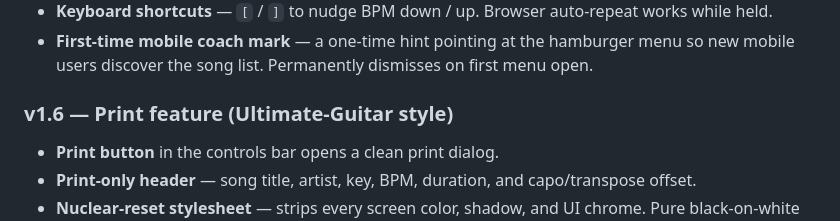
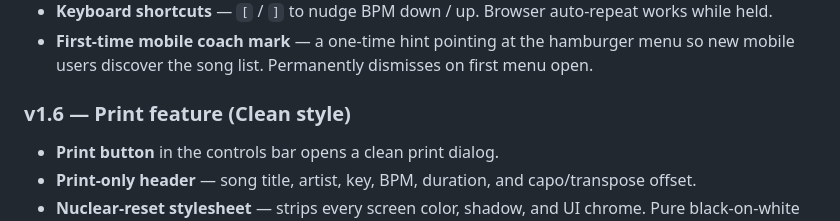
Before and after one commit to macchant/Riffdeck, a Markdown page: README.md, the part around the change. Rendered like a GitHub page.

```diff
--- a/README.md
+++ b/README.md
@@ -18,7 +18,7 @@
 - **Keyboard shortcuts** — `[` / `]` to nudge BPM down / up. Browser auto-repeat works while held.
 - **First-time mobile coach mark** — a one-time hint pointing at the hamburger menu so new mobile users discover the song list. Permanently dismisses on first menu open.
 
-### v1.6 — Print feature (Ultimate-Guitar style)
+### v1.6 — Print feature (Clean style)
 
 - **Print button** in the controls bar opens a clean print dialog.
 - **Print-only header** — song title, artist, key, BPM, duration, and capo/transpose offset.
```
